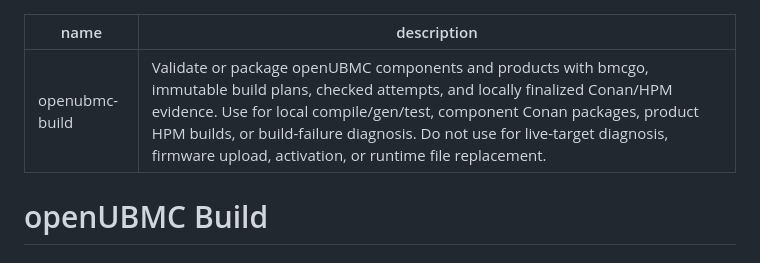
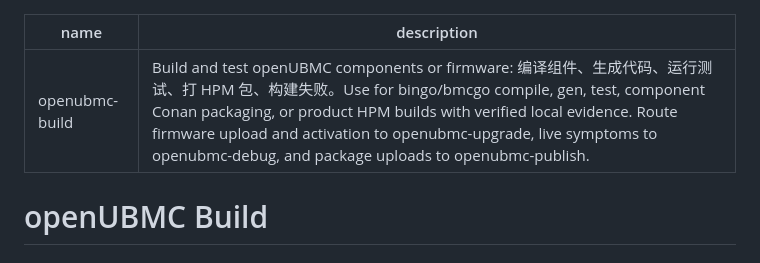
Before and after one commit to lihuabai629-star/openubmc-agent-workflow, a Markdown page: openubmc-build/SKILL.md, the part around the change. Drawn GitHub-style.

```diff
--- a/openubmc-build/SKILL.md
+++ b/openubmc-build/SKILL.md
@@ -1,6 +1,6 @@
 ---
 name: openubmc-build
-description: Validate or package openUBMC components and products with bmcgo, immutable build plans, checked attempts, and locally finalized Conan/HPM evidence. Use for local compile/gen/test, component Conan packages, product HPM builds, or build-failure diagnosis. Do not use for live-target diagnosis, firmware upload, activation, or runtime file replacement.
+description: "Build and test openUBMC components or firmware: 编译组件、生成代码、运行测试、打 HPM 包、构建失败。Use for bingo/bmcgo compile, gen, test, component Conan packaging, or product HPM builds with verified local evidence. Route firmware upload and activation to openubmc-upgrade, live symptoms to openubmc-debug, and package uploads to openubmc-publish."
 ---
 
 # openUBMC Build
```
Also changed, not shown: openubmc-debug/SKILL.md (+1 -1 lines), plugin/environment-support.md (+1 -1 lines).
